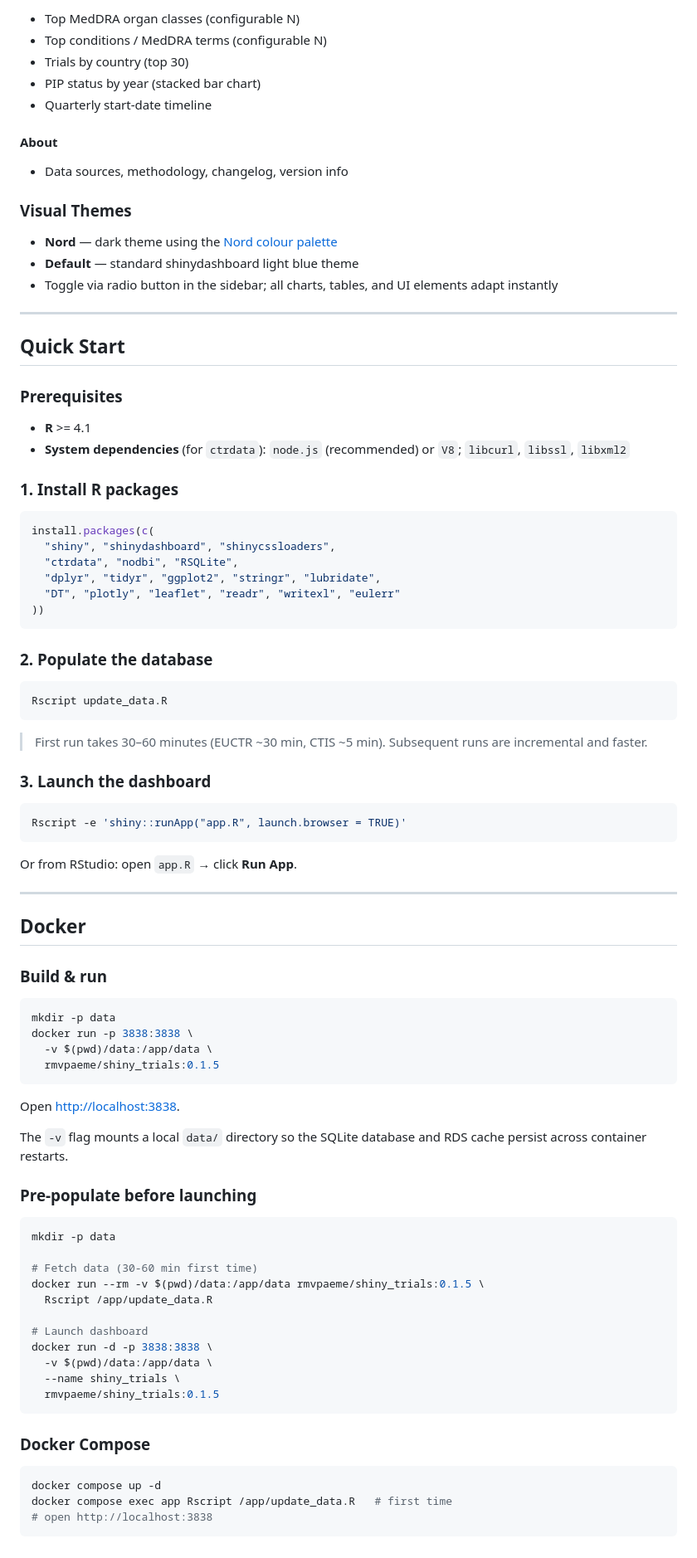
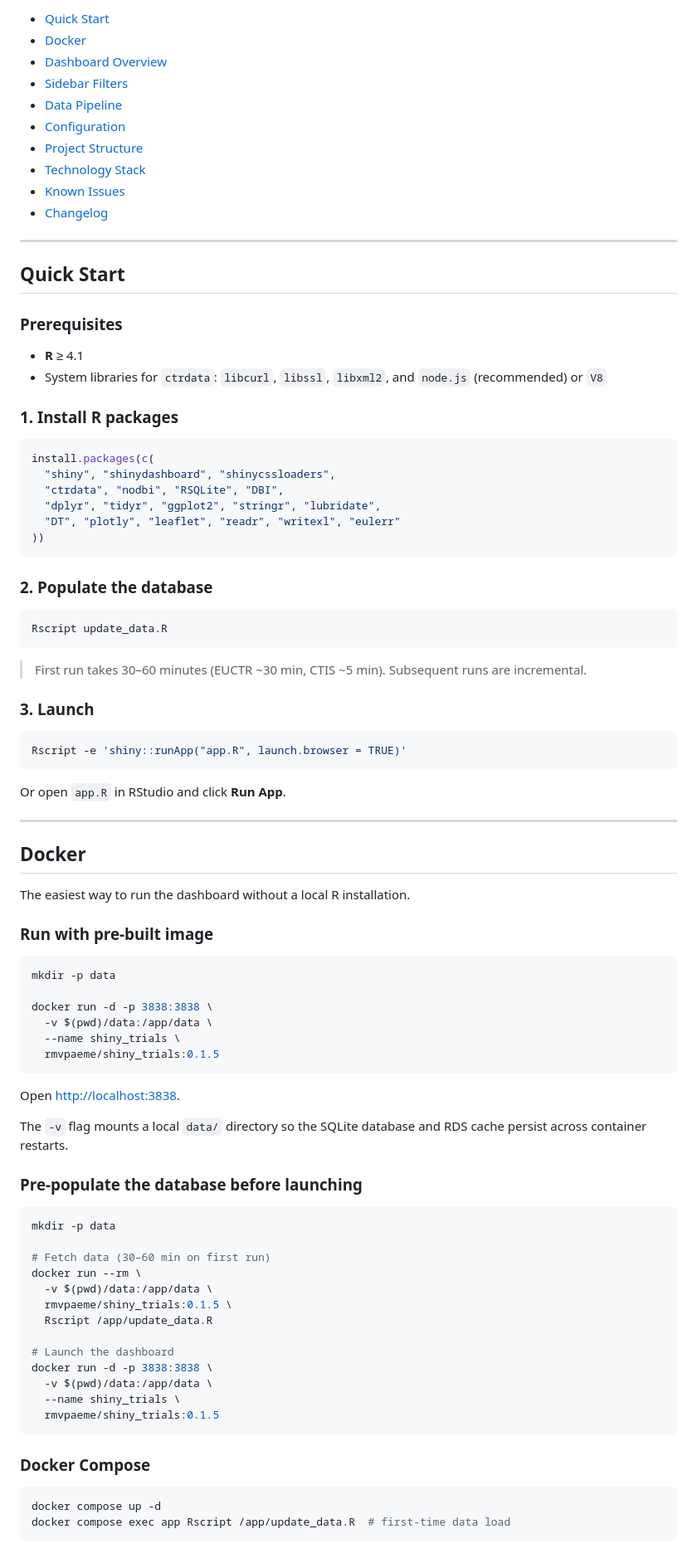
Before and after one commit to rmvpaeme/shiny_trials, a Markdown page: README.md, the part around one of its changes. Shown at 83% size. Drawn GitHub-style.

````diff
--- a/README.md
+++ b/README.md
@@ -82,18 +16,13 @@ sources:
-- Top MedDRA organ classes (configurable N)
-- Top conditions / MedDRA terms (configurable N)
-- Trials by country (top 30)
-- PIP status by year (stacked bar chart)
-- Quarterly start-date timeline
-
-#### About
-
-- Data sources, methodology, changelog, version info
-
-### Visual Themes
-
-- **Nord** — dark theme using the [Nord colour palette](https://www.nordtheme.com/)
-- **Default** — standard shinydashboard light blue theme
-- Toggle via radio button in the sidebar; all charts, tables, and UI elements adapt instantly
+- [Quick Start](#quick-start)
+- [Docker](#docker)
+- [Dashboard Overview](#dashboard-overview)
+- [Sidebar Filters](#sidebar-filters)
+- [Data Pipeline](#data-pipeline)
+- [Configuration](#configuration)
+- [Project Structure](#project-structure)
+- [Technology Stack](#technology-stack)
+- [Known Issues](#known-issues)
+- [Changelog](#changelog)
 
 ---
 
@@ -101,15 +30,15 @@ sources:
 
 ### Prerequisites
 
-- **R** >= 4.1
-- **System dependencies** (for `ctrdata`): `node.js` (recommended) or `V8`; `libcurl`, `libssl`, `libxml2`
+- **R** ≥ 4.1
+- System libraries for `ctrdata`: `libcurl`, `libssl`, `libxml2`, and `node.js` (recommended) or `V8`
 
 ### 1. Install R packages
 
 ```r
 install.packages(c(
   "shiny", "shinydashboard", "shinycssloaders",
-  "ctrdata", "nodbi", "RSQLite",
+  "ctrdata", "nodbi", "RSQLite", "DBI",
   "dplyr", "tidyr", "ggplot2", "stringr", "lubridate",
   "DT", "plotly", "leaflet", "readr", "writexl", "eulerr"
 ))
@@ -121,45 +50,49 @@ install.packages(c(
 Rscript update_data.R
 ```
 
-> First run takes 30–60 minutes (EUCTR ~30 min, CTIS ~5 min).
-> Subsequent runs are incremental and faster.
+> First run takes 30–60 minutes (EUCTR ~30 min, CTIS ~5 min). Subsequent runs are incremental.
 
-### 3. Launch the dashboard
+### 3. Launch
 
 ```bash
 Rscript -e 'shiny::runApp("app.R", launch.browser = TRUE)'
 ```
 
-Or from RStudio: open `app.R` → click **Run App**.
+Or open `app.R` in RStudio and click **Run App**.
 
 ---
 
 ## Docker
 
-### Build & run
+The easiest way to run the dashboard without a local R installation.
+
+### Run with pre-built image
 
 ```bash
 mkdir -p data
-docker run -p 3838:3838 \
+
+docker run -d -p 3838:3838 \
   -v $(pwd)/data:/app/data \
+  --name shiny_trials \
   rmvpaeme/shiny_trials:0.1.5
 ```
 
 Open [http://localhost:3838](http://localhost:3838).
 
-The `-v` flag mounts a local `data/` directory so the SQLite database
-and RDS cache persist across container restarts.
+The `-v` flag mounts a local `data/` directory so the SQLite database and RDS cache persist across container restarts.
 
-### Pre-populate before launching
+### Pre-populate the database before launching
 
 ```bash
 mkdir -p data
 
-# Fetch data (30-60 min first time)
-docker run --rm -v $(pwd)/data:/app/data rmvpaeme/shiny_trials:0.1.5 \
+# Fetch data (30–60 min on first run)
+docker run --rm \
+  -v $(pwd)/data:/app/data \
+  rmvpaeme/shiny_trials:0.1.5 \
   Rscript /app/update_data.R
 
-# Launch dashboard
+# Launch the dashboard
 docker run -d -p 3838:3838 \
   -v $(pwd)/data:/app/data \
   --name shiny_trials \
@@ -170,6 +103,5 @@ docker run -d -p 3838:3838 \
 
 ```bash
 docker compose up -d
-docker compose exec app Rscript /app/update_data.R   # first time
-# open http://localhost:3838
+docker compose exec app Rscript /app/update_data.R  # first-time data load
 ```
````
Also changed, not shown: other parts of README.md (+206 -194 lines).
